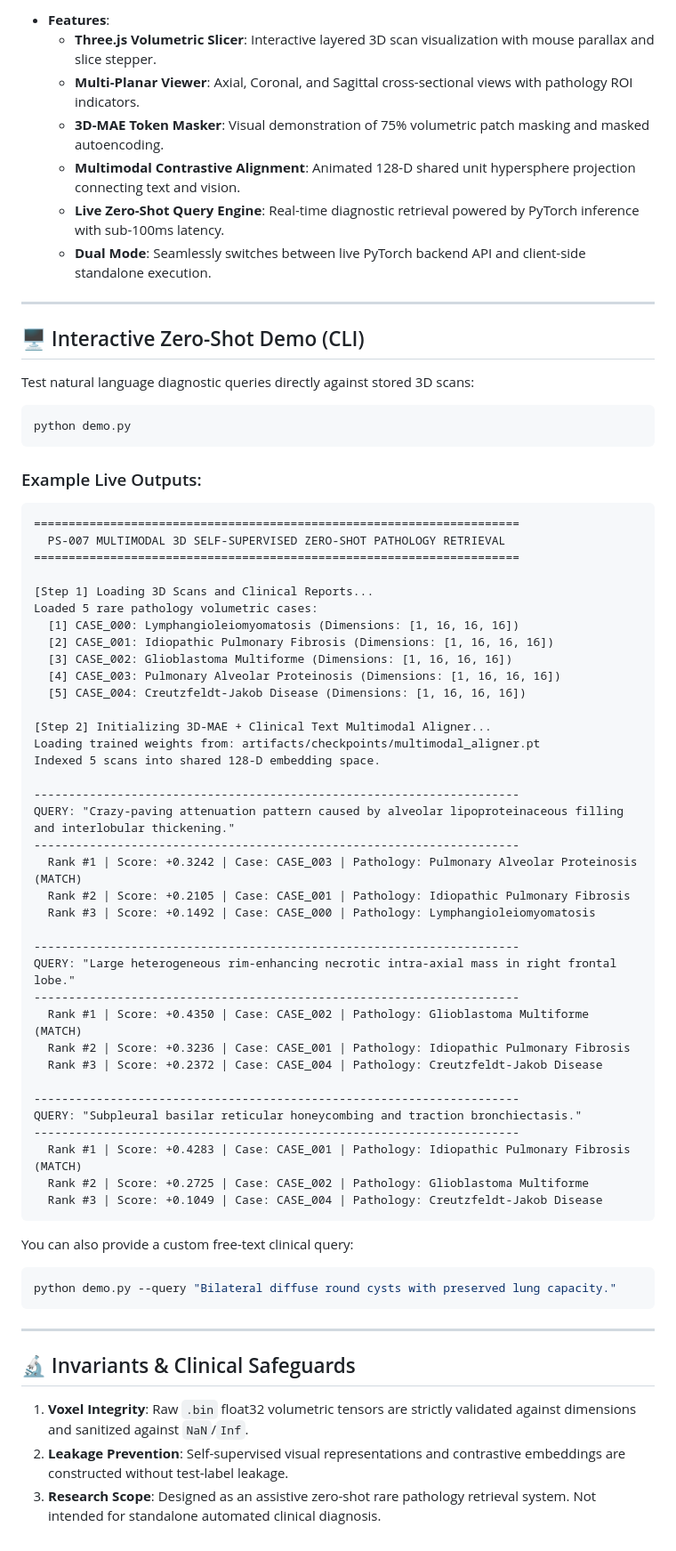
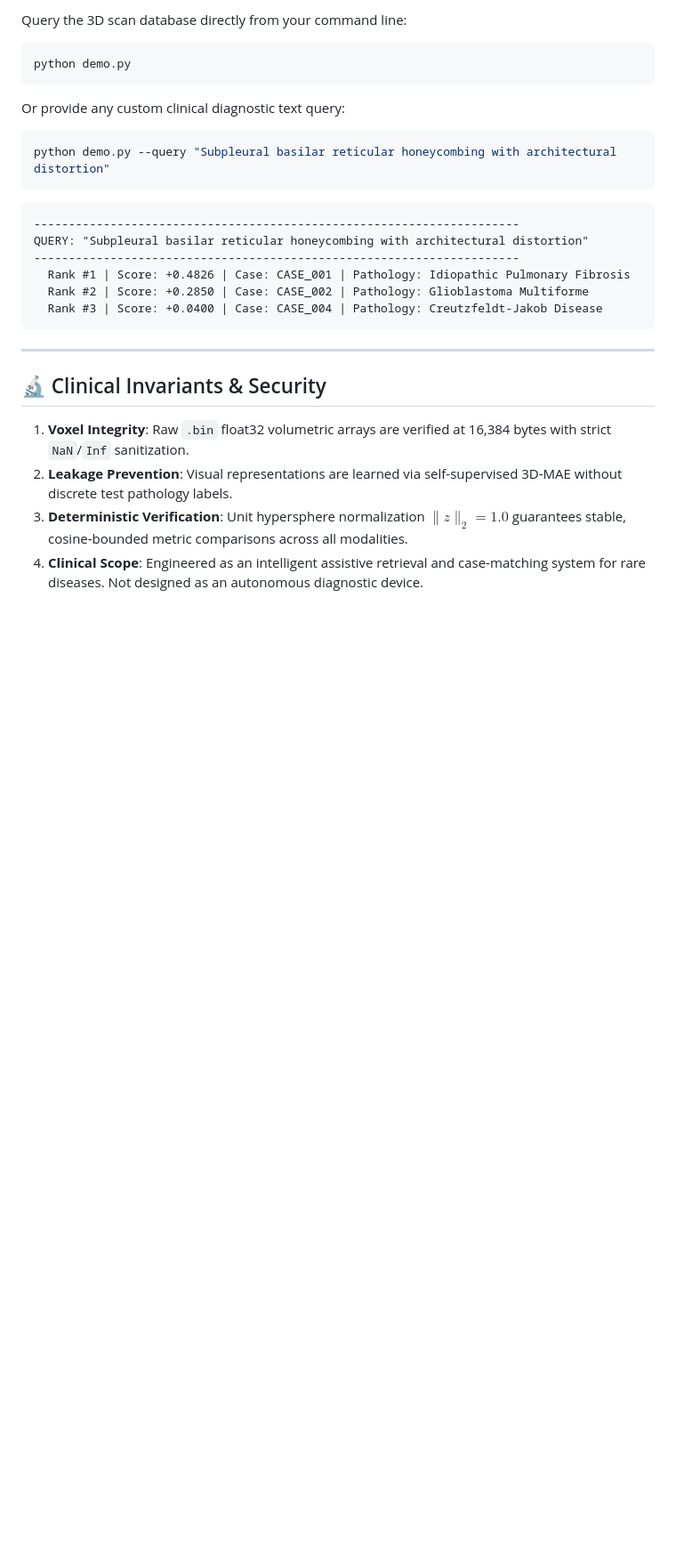
Before and after one commit to adityashinde0/Multimodal-Self-Supervised-Alignment-for-Rare-Pathologies-in-3D-Volumetric-Scans, a Markdown page: README.md, the part around one of its changes. Shown at 89% size. Drawn GitHub-style; blank space fills up the shorter version.

````diff
--- a/README.md
+++ b/README.md
@@ -211,73 +306,29 @@ http://localhost:8000
 
-- **Features**:
-  - **Three.js Volumetric Slicer**: Interactive layered 3D scan visualization with mouse parallax and slice stepper.
-  - **Multi-Planar Viewer**: Axial, Coronal, and Sagittal cross-sectional views with pathology ROI indicators.
-  - **3D-MAE Token Masker**: Visual demonstration of 75% volumetric patch masking and masked autoencoding.
-  - **Multimodal Contrastive Alignment**: Animated 128-D shared unit hypersphere projection connecting text and vision.
-  - **Live Zero-Shot Query Engine**: Real-time diagnostic retrieval powered by PyTorch inference with sub-100ms latency.
-  - **Dual Mode**: Seamlessly switches between live PyTorch backend API and client-side standalone execution.
-
----
-
-## 🖥️ Interactive Zero-Shot Demo (CLI)
-
-Test natural language diagnostic queries directly against stored 3D scans:
+Query the 3D scan database directly from your command line:
 
 ```bash
 python demo.py
 ```
 
-### Example Live Outputs:
-
-```text
-======================================================================
-  PS-007 MULTIMODAL 3D SELF-SUPERVISED ZERO-SHOT PATHOLOGY RETRIEVAL
-======================================================================
-
-[Step 1] Loading 3D Scans and Clinical Reports...
-Loaded 5 rare pathology volumetric cases:
-  [1] CASE_000: Lymphangioleiomyomatosis (Dimensions: [1, 16, 16, 16])
-  [2] CASE_001: Idiopathic Pulmonary Fibrosis (Dimensions: [1, 16, 16, 16])
-  [3] CASE_002: Glioblastoma Multiforme (Dimensions: [1, 16, 16, 16])
-  [4] CASE_003: Pulmonary Alveolar Proteinosis (Dimensions: [1, 16, 16, 16])
-  [5] CASE_004: Creutzfeldt-Jakob Disease (Dimensions: [1, 16, 16, 16])
-
-[Step 2] Initializing 3D-MAE + Clinical Text Multimodal Aligner...
-Loading trained weights from: artifacts/checkpoints/multimodal_aligner.pt
-Indexed 5 scans into shared 128-D embedding space.
-
-----------------------------------------------------------------------
-QUERY: "Crazy-paving attenuation pattern caused by alveolar lipoproteinaceous filling and interlobular thickening."
-----------------------------------------------------------------------
-  Rank #1 | Score: +0.3242 | Case: CASE_003 | Pathology: Pulmonary Alveolar Proteinosis (MATCH)
-  Rank #2 | Score: +0.2105 | Case: CASE_001 | Pathology: Idiopathic Pulmonary Fibrosis
-  Rank #3 | Score: +0.1492 | Case: CASE_000 | Pathology: Lymphangioleiomyomatosis
-
-----------------------------------------------------------------------
-QUERY: "Large heterogeneous rim-enhancing necrotic intra-axial mass in right frontal lobe."
-----------------------------------------------------------------------
-  Rank #1 | Score: +0.4350 | Case: CASE_002 | Pathology: Glioblastoma Multiforme (MATCH)
-  Rank #2 | Score: +0.3236 | Case: CASE_001 | Pathology: Idiopathic Pulmonary Fibrosis
-  Rank #3 | Score: +0.2372 | Case: CASE_004 | Pathology: Creutzfeldt-Jakob Disease
-
-----------------------------------------------------------------------
-QUERY: "Subpleural basilar reticular honeycombing and traction bronchiectasis."
-----------------------------------------------------------------------
-  Rank #1 | Score: +0.4283 | Case: CASE_001 | Pathology: Idiopathic Pulmonary Fibrosis (MATCH)
-  Rank #2 | Score: +0.2725 | Case: CASE_002 | Pathology: Glioblastoma Multiforme
-  Rank #3 | Score: +0.1049 | Case: CASE_004 | Pathology: Creutzfeldt-Jakob Disease
-```
-
-You can also provide a custom free-text clinical query:
+Or provide any custom clinical diagnostic text query:
 
 ```bash
-python demo.py --query "Bilateral diffuse round cysts with preserved lung capacity."
+python demo.py --query "Subpleural basilar reticular honeycombing with architectural distortion"
+```
+```text
+----------------------------------------------------------------------
+QUERY: "Subpleural basilar reticular honeycombing with architectural distortion"
+----------------------------------------------------------------------
+  Rank #1 | Score: +0.4826 | Case: CASE_001 | Pathology: Idiopathic Pulmonary Fibrosis
+  Rank #2 | Score: +0.2850 | Case: CASE_002 | Pathology: Glioblastoma Multiforme
+  Rank #3 | Score: +0.0400 | Case: CASE_004 | Pathology: Creutzfeldt-Jakob Disease
 ```
 
 ---
 
-## 🔬 Invariants & Clinical Safeguards
+## 🔬 Clinical Invariants & Security
 
-1. **Voxel Integrity**: Raw `.bin` float32 volumetric tensors are strictly validated against dimensions and sanitized against `NaN`/`Inf`.
-2. **Leakage Prevention**: Self-supervised visual representations and contrastive embeddings are constructed without test-label leakage.
-3. **Research Scope**: Designed as an assistive zero-shot rare pathology retrieval system. Not intended for standalone automated clinical diagnosis.
+1. **Voxel Integrity**: Raw `.bin` float32 volumetric arrays are verified at 16,384 bytes with strict `NaN`/`Inf` sanitization.
+2. **Leakage Prevention**: Visual representations are learned via self-supervised 3D-MAE without discrete test pathology labels.
+3. **Deterministic Verification**: Unit hypersphere normalization $\|z\|_2 = 1.0$ guarantees stable, cosine-bounded metric comparisons across all modalities.
+4. **Clinical Scope**: Engineered as an intelligent assistive retrieval and case-matching system for rare diseases. Not designed as an autonomous diagnostic device.
````
Also changed, not shown: other parts of README.md (+234 -139 lines).
